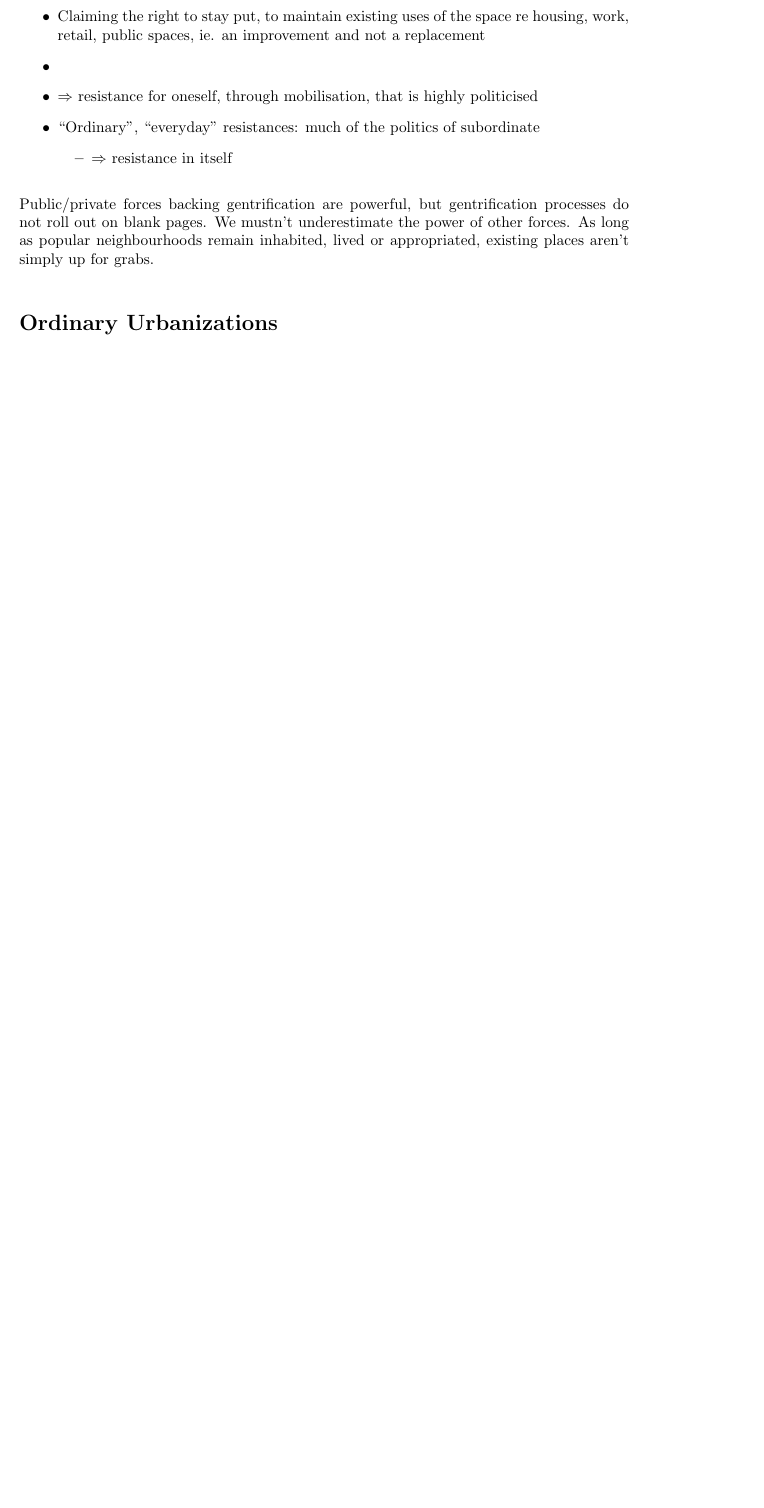
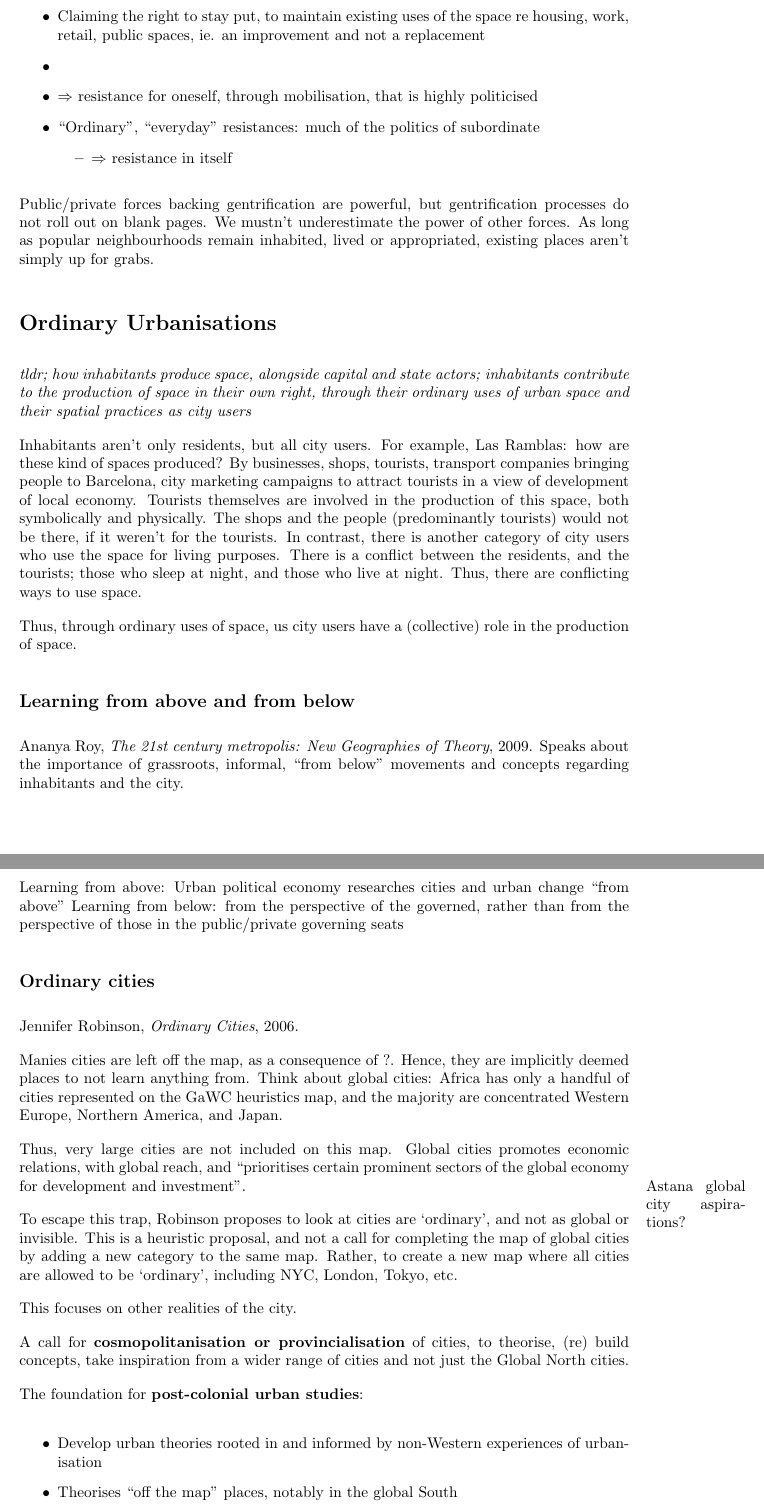
Before and after one commit to carlahy/4cities, a LaTeX document (s1/UrbanEcoGeo/notes.tex): part of page 41 of 44 before the commit and two parts of pages 41 and 42 of 46 after it, the two joined at a grey line, cut so that both start at the same text, the shorter picture padded with empty space. Compiled offline with pdfLaTeX.

Commit message:
Urban economic geography lecture 7 notesg

```diff
--- a/s1/UrbanEcoGeo/notes.tex
+++ b/s1/UrbanEcoGeo/notes.tex
@@ -1046,4 +1046,43 @@ Public/private forces backing gentrification are powerful, but gentrification pr
 %																			 LECTURE 7
 %%%%%%%%%%%%%%%%%%%%%%%%%%%%%%%%%%%%%%%%%%%%%%%%%%%%%%%%%%%
 
-\section{Ordinary Urbanizations}
+\section{Ordinary Urbanisations}
+
+\textit{tldr; how inhabitants produce space, alongside capital and state actors; inhabitants contribute to the production of space in their own right, through their ordinary uses of urban space and their spatial practices as city users}
+
+Inhabitants aren't only residents, but all city users.
+For example, Las Ramblas: how are these kind of spaces produced? By businesses, shops, tourists, transport companies bringing people to Barcelona, city marketing campaigns to attract tourists in a view of development of local economy.
+Tourists themselves are involved in the production of this space, both symbolically and physically. The shops and the people (predominantly tourists) would not be there, if it weren't for the tourists.
+In contrast, there is another category of city users who use the space for living purposes. There is a conflict between the residents, and the tourists; those who sleep at night, and those who live at night. Thus, there are conflicting ways to use space.
+
+Thus, through ordinary uses of space, us city users have a (collective) role in the production of space.
+
+\subsection{Learning from above and from below}
+
+Ananya Roy, \textit{The 21st century metropolis: New Geographies of Theory}, 2009.
+Speaks about the importance of grassroots, informal, ``from below'' movements and concepts regarding inhabitants and the city.
+
+Learning from above: Urban political economy researches cities and urban change ``from above''
+Learning from below: from the perspective of the governed, rather than from the perspective of those in the public/private governing seats
+
+\subsection{Ordinary cities}
+
+Jennifer Robinson, \textit{Ordinary Cities}, 2006.
+
+Manies cities are left off the map, as a consequence of ?. Hence, they are implicitly deemed places to not learn anything from.
+Think about global cities: Africa has only a handful of cities represented on the GaWC heuristics map, and the majority are concentrated Western Europe, Northern America, and Japan.
+
+Thus, very large cities are not included on this map. Global cities promotes economic relations, with global reach, and ``prioritises certain prominent sectors of the global economy for development and investment''.  \marginpar{Astana global city aspirations?}
+
+To escape this trap, Robinson proposes to look at cities are `ordinary', and not as global or invisible. This is a heuristic proposal, and not a call for completing the map of global cities by adding a new category to the same map. Rather, to create a new map where all cities are allowed to be `ordinary', including NYC, London, Tokyo, etc.
+
+This focuses on other realities of the city.
+
+A call for \textbf{cosmopolitanisation or provincialisation} of cities, to theorise, (re) build concepts, take inspiration from a wider range of cities and not just the Global North cities.
+
+The foundation for \textbf{post-colonial urban studies}:
+
+\begin{outline}
+	\1 Develop urban theories rooted in and informed by non-Western experiences of urbanisation
+	\1 Theorises ``off the map'' places, notably in the global South
+	\1 More attention for grassroots, everyday, informal, DIY, etc. dimensions of urbanisations
```
Also changed, not shown: s1/UrbanSocio/notes.tex (+26 -5 lines), s1/UrbanSocio/notes.pdf, s1/UrbanEcoGeo/notes.tex (36 more changed lines).
